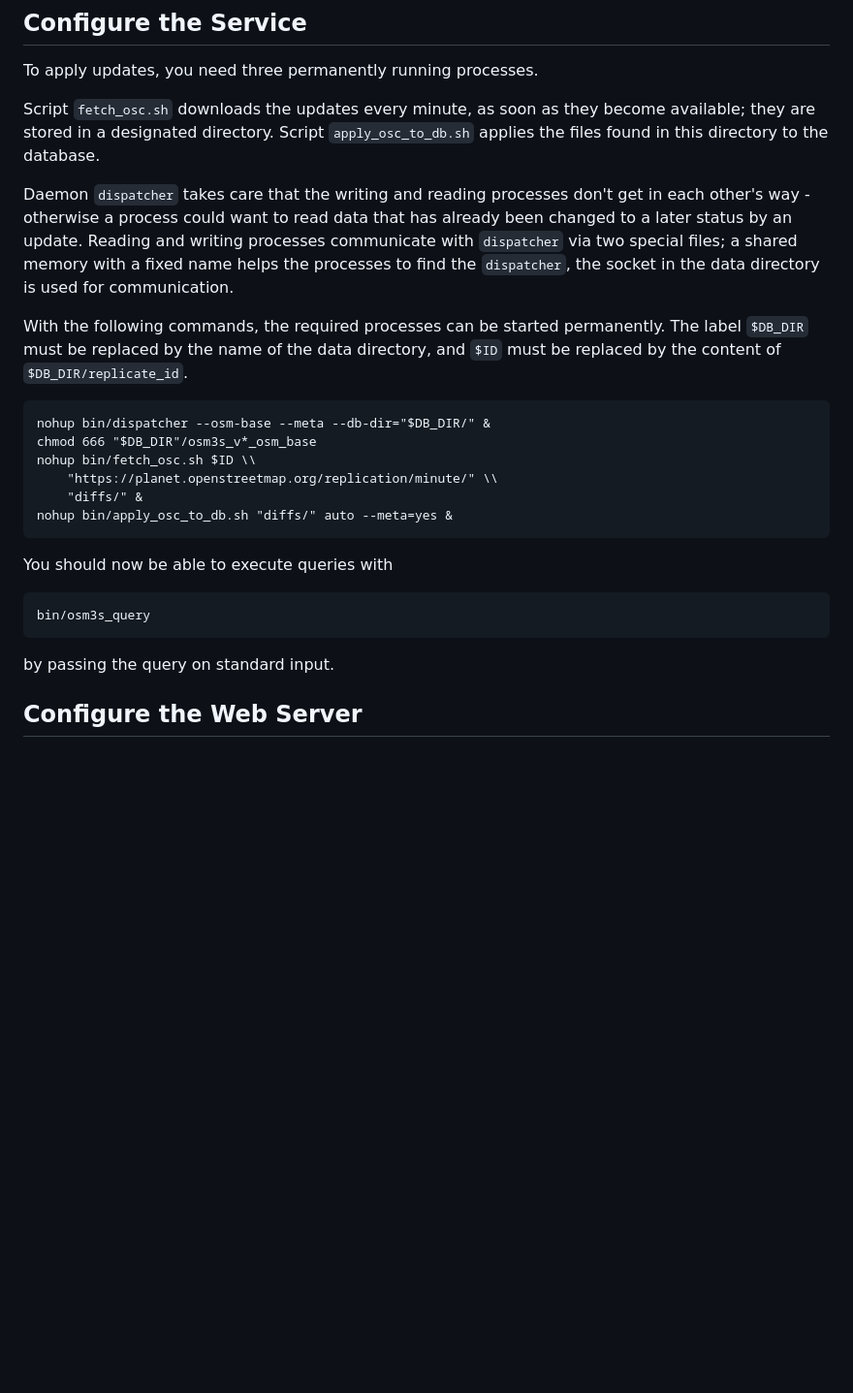
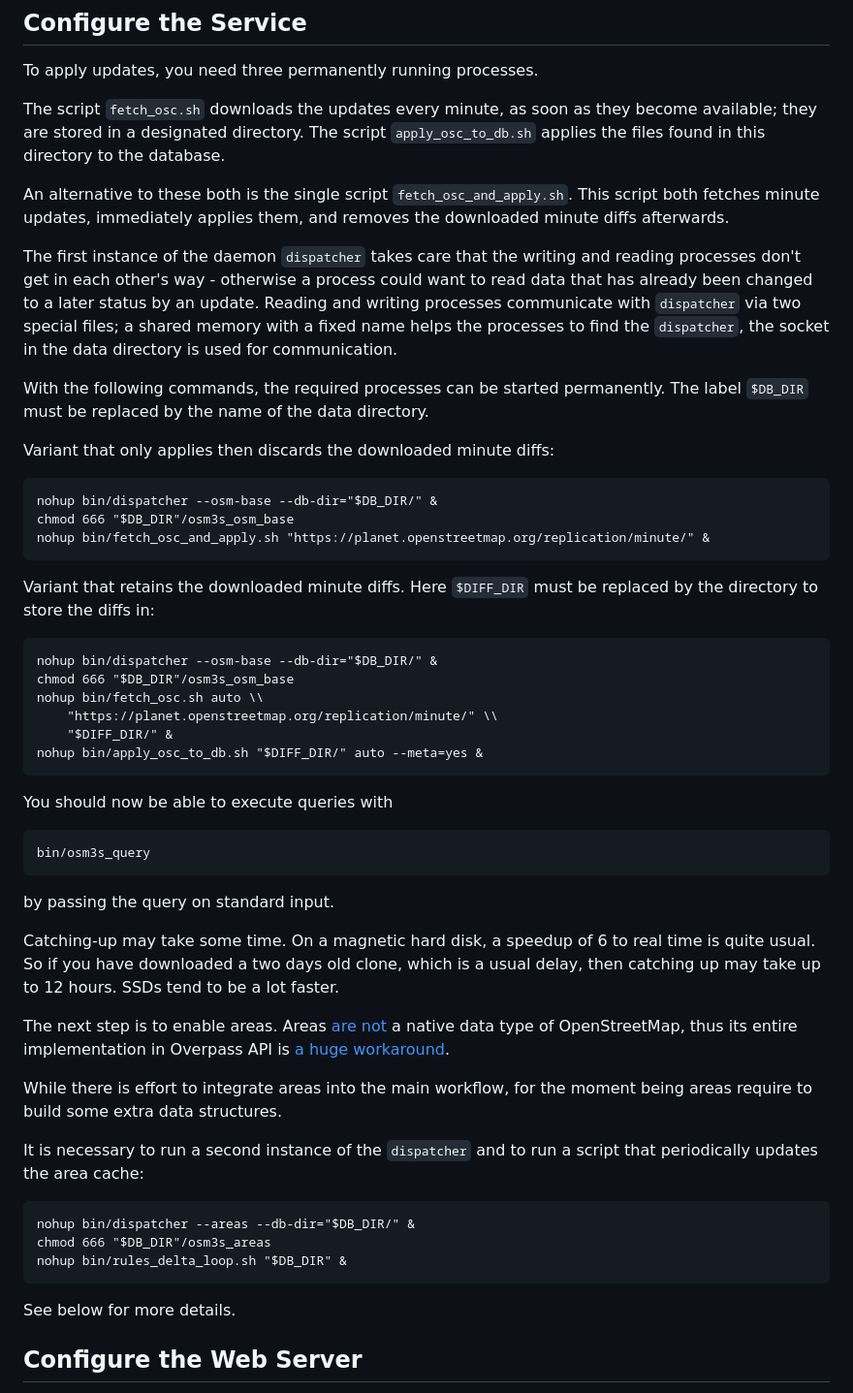
Before and after one commit to drolbr/overpass-doc, a Markdown page: en/more_info/setup.md, the part around one of its changes. Shown at 97% size. Rendered like a GitHub page; blank space fills up the shorter version.

```diff
--- a/en/more_info/setup.md
+++ b/en/more_info/setup.md
@@ -120,12 +145,15 @@ by passing the request on the standard input.
 
 To apply updates, you need three permanently running processes.
 
-Script `fetch_osc.sh` downloads the updates every minute,
+The script `fetch_osc.sh` downloads the updates every minute,
 as soon as they become available;
 they are stored in a designated directory.
-Script `apply_osc_to_db.sh` applies the files found in this directory to the database.
+The script `apply_osc_to_db.sh` applies the files found in this directory to the database.
 
-Daemon `dispatcher` takes care
+An alternative to these both is the single script `fetch_osc_and_apply.sh`.
+This script both fetches minute updates, immediately applies them, and removes the downloaded minute diffs afterwards.
+
+The first instance of the daemon `dispatcher` takes care
 that the writing and reading processes don't get in each other's way -
 otherwise a process could want to read data
 that has already been changed to a later status by an update.
@@ -134,21 +162,51 @@ a shared memory with a fixed name helps the processes to find the `dispatcher`,
 the socket in the data directory is used for communication.
 
 With the following commands, the required processes can be started permanently.
-The label `$DB_DIR` must be replaced by the name of the data directory,
-and `$ID` must be replaced by the content of `$DB_DIR/replicate_id`.
+The label `$DB_DIR` must be replaced by the name of the data directory.
 
-    nohup bin/dispatcher --osm-base --meta --db-dir="$DB_DIR/" &
-    chmod 666 "$DB_DIR"/osm3s_v*_osm_base
-    nohup bin/fetch_osc.sh $ID \\
+Variant that only applies then discards the downloaded minute diffs:
+
+    nohup bin/dispatcher --osm-base --db-dir="$DB_DIR/" &
+    chmod 666 "$DB_DIR"/osm3s_osm_base
+    nohup bin/fetch_osc_and_apply.sh "https://planet.openstreetmap.org/replication/minute/" &
+
+Variant that retains the downloaded minute diffs.
+Here `$DIFF_DIR` must be replaced by the directory to store the diffs in:
+
+    nohup bin/dispatcher --osm-base --db-dir="$DB_DIR/" &
+    chmod 666 "$DB_DIR"/osm3s_osm_base
+    nohup bin/fetch_osc.sh auto \\
         "https://planet.openstreetmap.org/replication/minute/" \\
-        "diffs/" &
-    nohup bin/apply_osc_to_db.sh "diffs/" auto --meta=yes &
+        "$DIFF_DIR/" &
+    nohup bin/apply_osc_to_db.sh "$DIFF_DIR/" auto --meta=yes &
 
 You should now be able to execute queries with
 
     bin/osm3s_query
 
 by passing the query on standard input.
+
+Catching-up may take some time.
+On a magnetic hard disk, a speedup of 6 to real time is quite usual.
+So if you have downloaded a two days old clone, which is a usual delay,
+then catching up may take up to 12 hours.
+SSDs tend to be a lot faster.
+
+The next step is to enable areas.
+Areas [are not](../../preface/osm_data_model.html#areas) a native data type of OpenStreetMap,
+thus its entire implementation in Overpass API is [a huge workaround](../../full_data/area.html).
+
+While there is effort to integrate areas into the main workflow,
+for the moment being areas require to build some extra data structures.
+
+It is necessary to run a second instance of the `dispatcher`
+and to run a script that periodically updates the area cache:
+
+    nohup bin/dispatcher --areas --db-dir="$DB_DIR/" &
+    chmod 666 "$DB_DIR"/osm3s_areas
+    nohup bin/rules_delta_loop.sh "$DB_DIR" &
+
+See below for more details.
 
 ## Configure the Web Server
 
```
Also changed, not shown: other parts of en/more_info/setup.md (+31 -6 lines).
